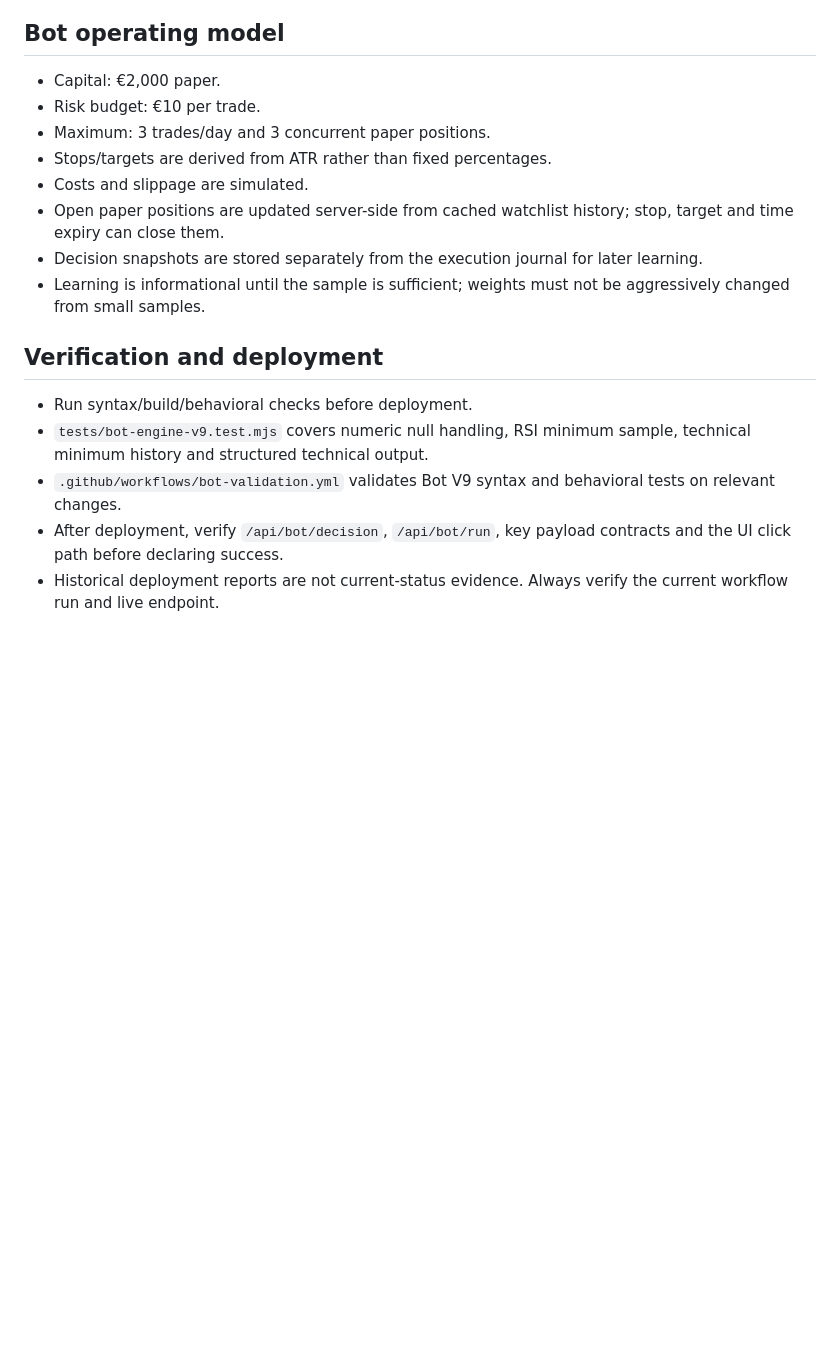
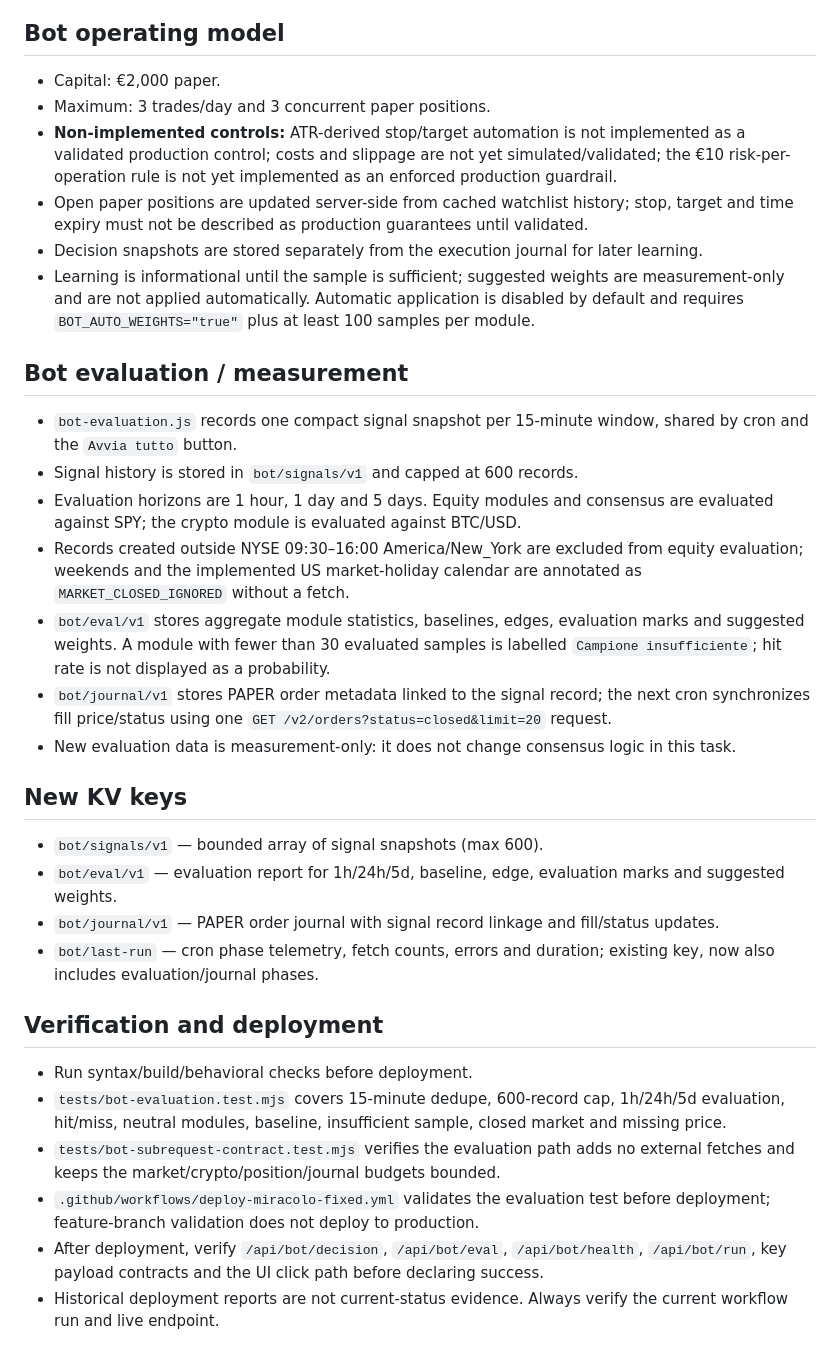
Before and after one commit to Parontv/Miracolo-lab, a Markdown page: PROJECT_CONTEXT.md, the part around one of its changes. GitHub-like rendering; blank space fills up the shorter version.

Commit message:
Document bot evaluation KV and unimplemented trading controls

```diff
--- a/PROJECT_CONTEXT.md
+++ b/PROJECT_CONTEXT.md
@@ -41,17 +41,31 @@ Miracolo Lab is a market-intelligence and paper-trading web app. Keep the interf
 
 ## Bot operating model
 - Capital: €2,000 paper.
-- Risk budget: €10 per trade.
 - Maximum: 3 trades/day and 3 concurrent paper positions.
-- Stops/targets are derived from ATR rather than fixed percentages.
-- Costs and slippage are simulated.
-- Open paper positions are updated server-side from cached watchlist history; stop, target and time expiry can close them.
+- **Non-implemented controls:** ATR-derived stop/target automation is not implemented as a validated production control; costs and slippage are not yet simulated/validated; the €10 risk-per-operation rule is not yet implemented as an enforced production guardrail.
+- Open paper positions are updated server-side from cached watchlist history; stop, target and time expiry must not be described as production guarantees until validated.
 - Decision snapshots are stored separately from the execution journal for later learning.
-- Learning is informational until the sample is sufficient; weights must not be aggressively changed from small samples.
+- Learning is informational until the sample is sufficient; suggested weights are measurement-only and are not applied automatically. Automatic application is disabled by default and requires `BOT_AUTO_WEIGHTS="true"` plus at least 100 samples per module.
+
+## Bot evaluation / measurement
+- `bot-evaluation.js` records one compact signal snapshot per 15-minute window, shared by cron and the `Avvia tutto` button.
+- Signal history is stored in `bot/signals/v1` and capped at 600 records.
+- Evaluation horizons are 1 hour, 1 day and 5 days. Equity modules and consensus are evaluated against SPY; the crypto module is evaluated against BTC/USD.
+- Records created outside NYSE 09:30–16:00 America/New_York are excluded from equity evaluation; weekends and the implemented US market-holiday calendar are annotated as `MARKET_CLOSED_IGNORED` without a fetch.
+- `bot/eval/v1` stores aggregate module statistics, baselines, edges, evaluation marks and suggested weights. A module with fewer than 30 evaluated samples is labelled `Campione insufficiente`; hit rate is not displayed as a probability.
+- `bot/journal/v1` stores PAPER order metadata linked to the signal record; the next cron synchronizes fill price/status using one `GET /v2/orders?status=closed&limit=20` request.
+- New evaluation data is measurement-only: it does not change consensus logic in this task.
+
+## New KV keys
+- `bot/signals/v1` — bounded array of signal snapshots (max 600).
+- `bot/eval/v1` — evaluation report for 1h/24h/5d, baseline, edge, evaluation marks and suggested weights.
+- `bot/journal/v1` — PAPER order journal with signal record linkage and fill/status updates.
+- `bot/last-run` — cron phase telemetry, fetch counts, errors and duration; existing key, now also includes evaluation/journal phases.
 
 ## Verification and deployment
 - Run syntax/build/behavioral checks before deployment.
-- `tests/bot-engine-v9.test.mjs` covers numeric null handling, RSI minimum sample, technical minimum history and structured technical output.
-- `.github/workflows/bot-validation.yml` validates Bot V9 syntax and behavioral tests on relevant changes.
-- After deployment, verify `/api/bot/decision`, `/api/bot/run`, key payload contracts and the UI click path before declaring success.
+- `tests/bot-evaluation.test.mjs` covers 15-minute dedupe, 600-record cap, 1h/24h/5d evaluation, hit/miss, neutral modules, baseline, insufficient sample, closed market and missing price.
+- `tests/bot-subrequest-contract.test.mjs` verifies the evaluation path adds no external fetches and keeps the market/crypto/position/journal budgets bounded.
+- `.github/workflows/deploy-miracolo-fixed.yml` validates the evaluation test before deployment; feature-branch validation does not deploy to production.
+- After deployment, verify `/api/bot/decision`, `/api/bot/eval`, `/api/bot/health`, `/api/bot/run`, key payload contracts and the UI click path before declaring success.
 - Historical deployment reports are not current-status evidence. Always verify the current workflow run and live endpoint.
```
Also changed, not shown: other parts of PROJECT_CONTEXT.md (+6 -6 lines).
